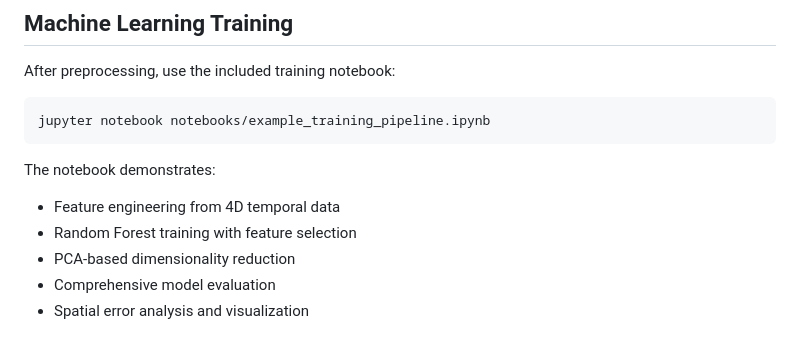
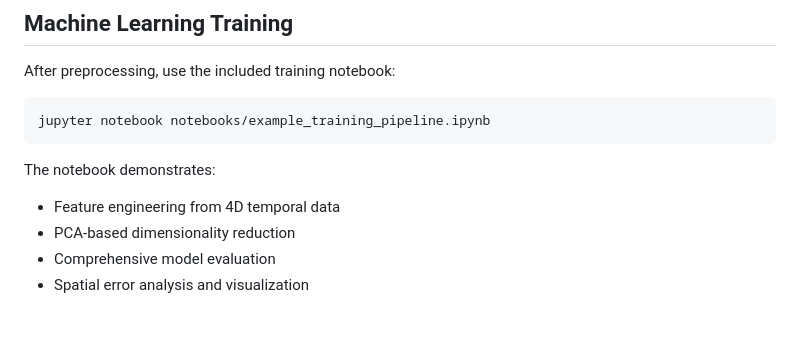
Before and after one commit to Erfassung/Multispectral-UAV-Crop-Classification-Pipeline, a Markdown page: README.md, the part around the change. Drawn GitHub-style.

Commit message:
Update README to remove Random Forest training reference
Removed mention of Random Forest training from the notebook demonstration.

```diff
--- a/README.md
+++ b/README.md
@@ -159,7 +159,6 @@ jupyter notebook notebooks/example_training_pipeline.ipynb
 
 The notebook demonstrates:
 - Feature engineering from 4D temporal data
-- Random Forest training with feature selection
 - PCA-based dimensionality reduction
 - Comprehensive model evaluation
 - Spatial error analysis and visualization
```
